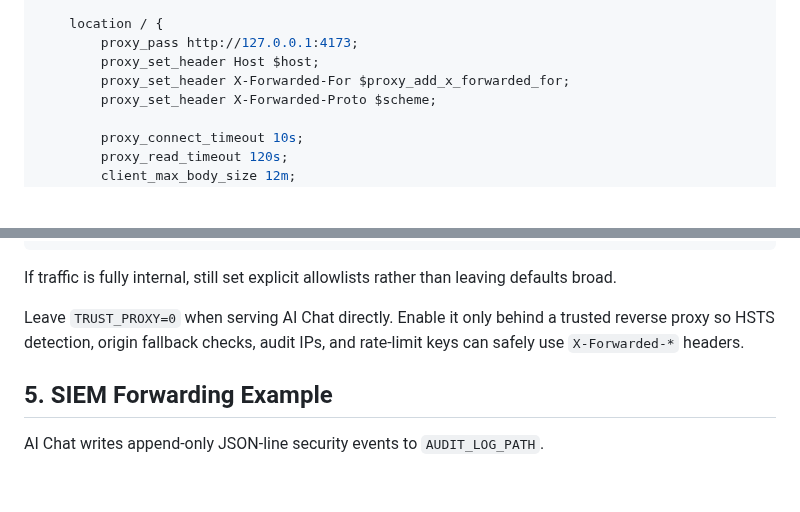
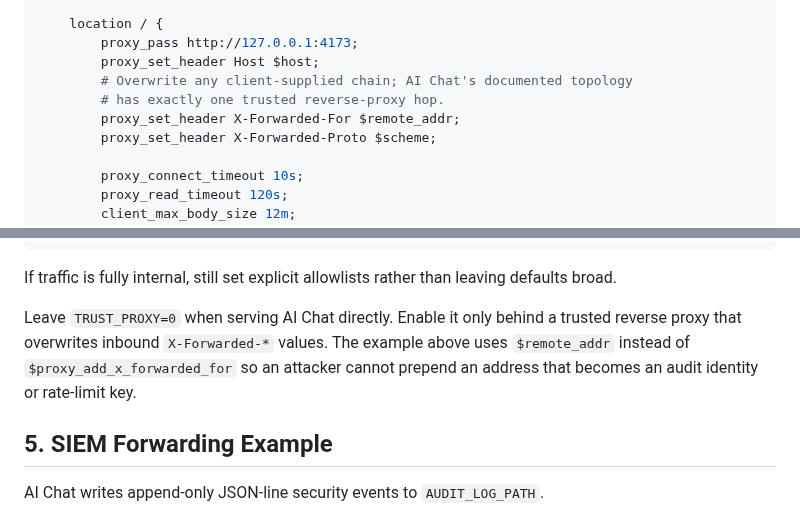
Before and after one commit to kujolang/ai-chat, a Markdown page: docs/SECURITY_OPERATIONS.md, 2 parts joined by grey strips. GitHub-like rendering; blank space fills up the shorter version.

Commit message:
docs(security): harden forwarded IP proxy example

```diff
--- a/docs/SECURITY_OPERATIONS.md
+++ b/docs/SECURITY_OPERATIONS.md
@@ -33,7 +33,9 @@ server {
     location / {
         proxy_pass http://127.0.0.1:4173;
         proxy_set_header Host $host;
-        proxy_set_header X-Forwarded-For $proxy_add_x_forwarded_for;
+        # Overwrite any client-supplied chain; AI Chat's documented topology
+        # has exactly one trusted reverse-proxy hop.
+        proxy_set_header X-Forwarded-For $remote_addr;
         proxy_set_header X-Forwarded-Proto $scheme;
 
         proxy_connect_timeout 10s;
@@ -86,7 +88,7 @@ TRUST_PROXY=1
 
 If traffic is fully internal, still set explicit allowlists rather than leaving defaults broad.
 
-Leave `TRUST_PROXY=0` when serving AI Chat directly. Enable it only behind a trusted reverse proxy so HSTS detection, origin fallback checks, audit IPs, and rate-limit keys can safely use `X-Forwarded-*` headers.
+Leave `TRUST_PROXY=0` when serving AI Chat directly. Enable it only behind a trusted reverse proxy that overwrites inbound `X-Forwarded-*` values. The example above uses `$remote_addr` instead of `$proxy_add_x_forwarded_for` so an attacker cannot prepend an address that becomes an audit identity or rate-limit key.
 
 ## 5. SIEM Forwarding Example
 
```
